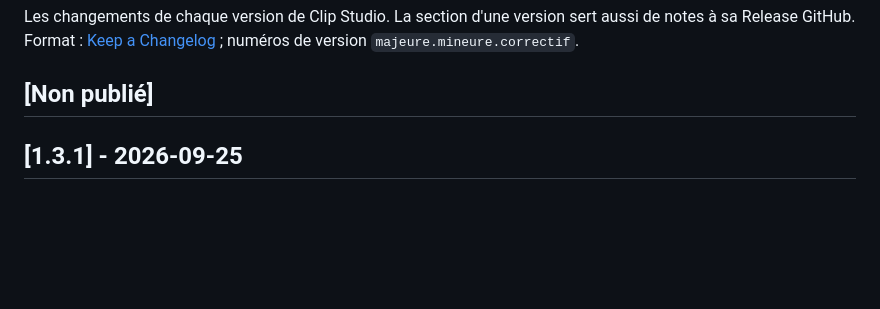
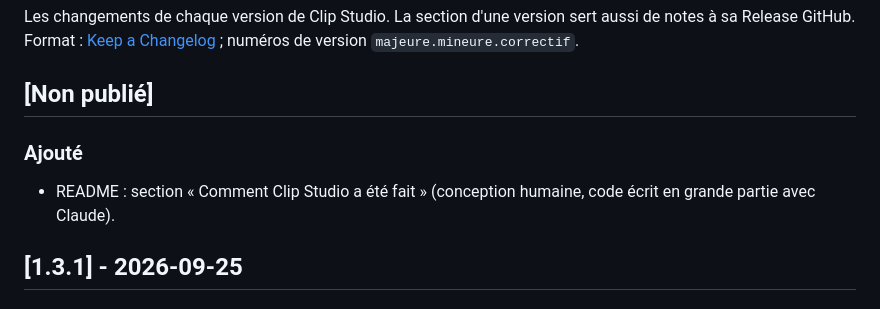
Before and after one commit to BandDiLondon/Clip-Studio, a Markdown page: CHANGELOG.md, the part around the change. GitHub-like rendering; blank space fills up the shorter version.

```diff
--- a/CHANGELOG.md
+++ b/CHANGELOG.md
@@ -4,6 +4,9 @@ Les changements de chaque version de Clip Studio. La section d'une version sert
 Format : [Keep a Changelog](https://keepachangelog.com/fr/1.1.0/) ; numéros de version `majeure.mineure.correctif`.
 
 ## [Non publié]
+
+### Ajouté
+- README : section « Comment Clip Studio a été fait » (conception humaine, code écrit en grande partie avec Claude).
 
 ## [1.3.1] - 2026-09-25
 
```
Also changed, not shown: README.md (+7 -0 lines), docs/TECHNIQUE.md (+3 -0 lines).
